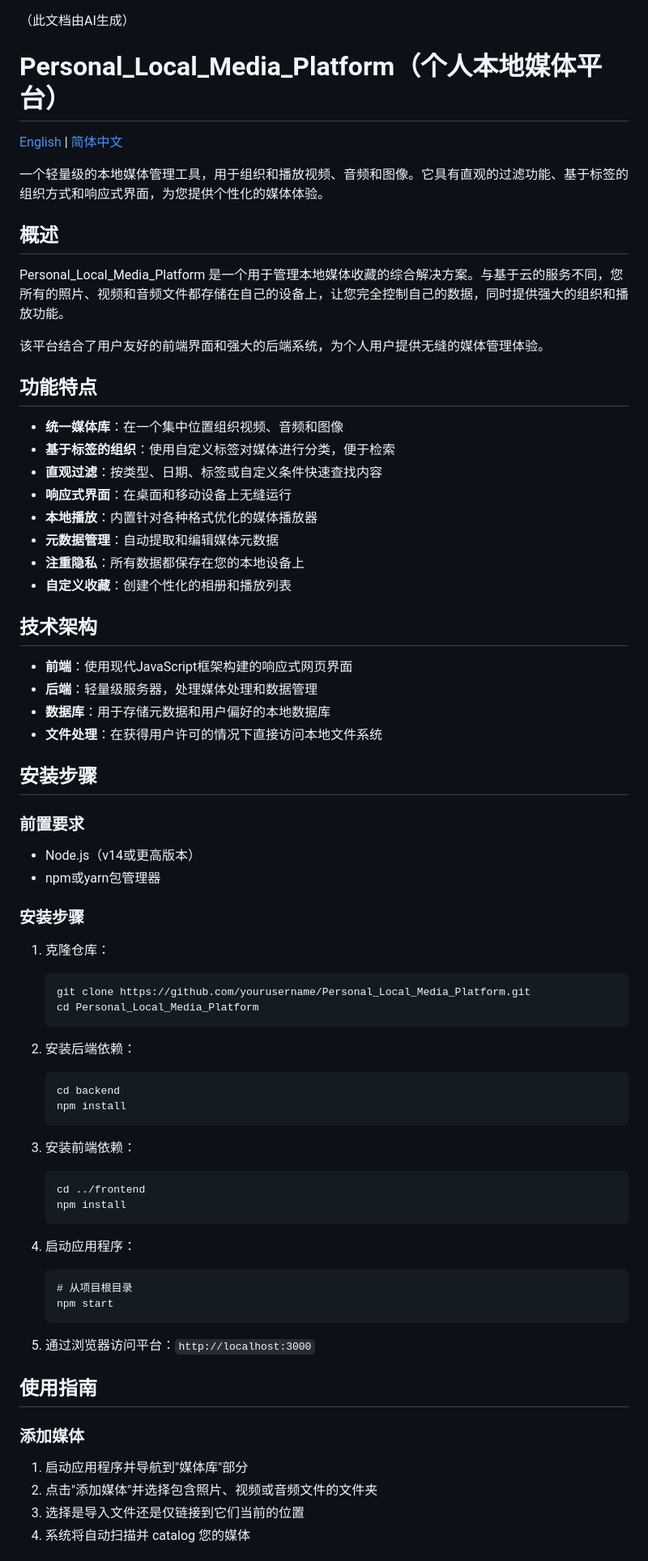
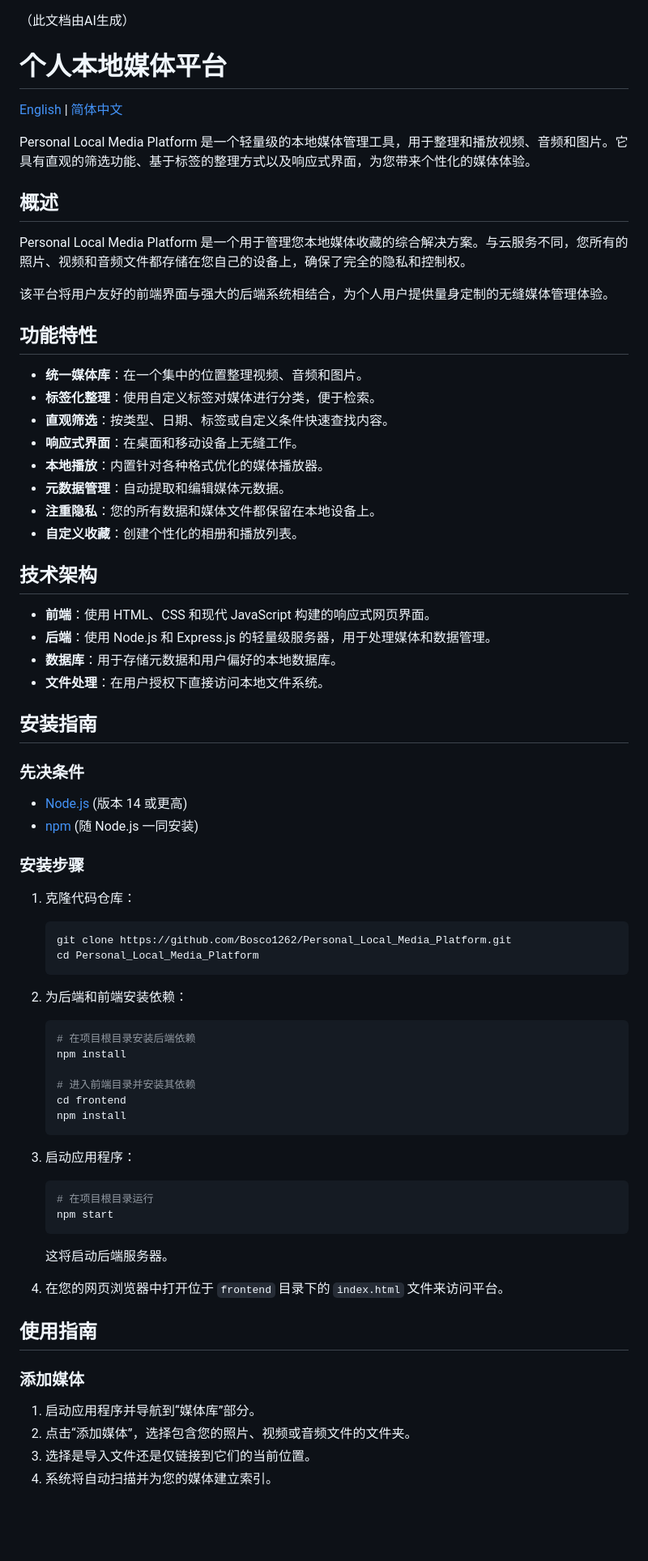
Before and after one commit to Bosco1262/Personal_Local_Media_Platform, a Markdown page: README_zh-CN.md, the part around the change printed below. Shown: that part at 81% size. Drawn GitHub-style; blank space fills up the shorter version.

Commit message:
Improve language and consistency in README_zh-CN.md
更新 README_zh-CN.md 文件以改善语言流畅性和一致性。

Signed-off-by: Bosco <90090974+Bosco1262@users.noreply.github.com>

````diff
--- a/README_zh-CN.md
+++ b/README_zh-CN.md
@@ -1,72 +1,71 @@
 （此文档由AI生成）
-# Personal_Local_Media_Platform（个人本地媒体平台）
+# 个人本地媒体平台
 
 [English](README.md) | [简体中文](README_zh-CN.md)
 
-一个轻量级的本地媒体管理工具，用于组织和播放视频、音频和图像。它具有直观的过滤功能、基于标签的组织方式和响应式界面，为您提供个性化的媒体体验。
+Personal Local Media Platform 是一个轻量级的本地媒体管理工具，用于整理和播放视频、音频和图片。它具有直观的筛选功能、基于标签的整理方式以及响应式界面，为您带来个性化的媒体体验。
 
 ## 概述
 
-Personal_Local_Media_Platform 是一个用于管理本地媒体收藏的综合解决方案。与基于云的服务不同，您所有的照片、视频和音频文件都存储在自己的设备上，让您完全控制自己的数据，同时提供强大的组织和播放功能。
+Personal Local Media Platform 是一个用于管理您本地媒体收藏的综合解决方案。与云服务不同，您所有的照片、视频和音频文件都存储在您自己的设备上，确保了完全的隐私和控制权。
 
-该平台结合了用户友好的前端界面和强大的后端系统，为个人用户提供无缝的媒体管理体验。
+该平台将用户友好的前端界面与强大的后端系统相结合，为个人用户提供量身定制的无缝媒体管理体验。
 
-## 功能特点
+## 功能特性
 
-- **统一媒体库**：在一个集中位置组织视频、音频和图像
-- **基于标签的组织**：使用自定义标签对媒体进行分类，便于检索
-- **直观过滤**：按类型、日期、标签或自定义条件快速查找内容
-- **响应式界面**：在桌面和移动设备上无缝运行
-- **本地播放**：内置针对各种格式优化的媒体播放器
-- **元数据管理**：自动提取和编辑媒体元数据
-- **注重隐私**：所有数据都保存在您的本地设备上
-- **自定义收藏**：创建个性化的相册和播放列表
+- **统一媒体库**：在一个集中的位置整理视频、音频和图片。
+- **标签化整理**：使用自定义标签对媒体进行分类，便于检索。
+- **直观筛选**：按类型、日期、标签或自定义条件快速查找内容。
+- **响应式界面**：在桌面和移动设备上无缝工作。
+- **本地播放**：内置针对各种格式优化的媒体播放器。
+- **元数据管理**：自动提取和编辑媒体元数据。
+- **注重隐私**：您的所有数据和媒体文件都保留在本地设备上。
+- **自定义收藏**：创建个性化的相册和播放列表。
 
 ## 技术架构
 
-- **前端**：使用现代JavaScript框架构建的响应式网页界面
-- **后端**：轻量级服务器，处理媒体处理和数据管理
-- **数据库**：用于存储元数据和用户偏好的本地数据库
-- **文件处理**：在获得用户许可的情况下直接访问本地文件系统
+- **前端**：使用 HTML、CSS 和现代 JavaScript 构建的响应式网页界面。
+- **后端**：使用 Node.js 和 Express.js 的轻量级服务器，用于处理媒体和数据管理。
+- **数据库**：用于存储元数据和用户偏好的本地数据库。
+- **文件处理**：在用户授权下直接访问本地文件系统。
 
-## 安装步骤
+## 安装指南
 
-### 前置要求
-- Node.js（v14或更高版本）
-- npm或yarn包管理器
+### 先决条件
+- [Node.js](https://nodejs.org/) (版本 14 或更高)
+- [npm](https://www.npmjs.com/) (随 Node.js 一同安装)
 
 ### 安装步骤
-1. 克隆仓库：
-   ```
-   git clone https://github.com/yourusername/Personal_Local_Media_Platform.git
-   cd Personal_Local_Media_Platform
-   ```
+1.  克隆代码仓库：
+    ```bash
+    git clone https://github.com/Bosco1262/Personal_Local_Media_Platform.git
+    cd Personal_Local_Media_Platform
+    ```
 
-2. 安装后端依赖：
-   ```
-   cd backend
-   npm install
-   ```
+2.  为后端和前端安装依赖：
+    ```bash
+    # 在项目根目录安装后端依赖
+    npm install
 
-3. 安装前端依赖：
-   ```
-   cd ../frontend
-   npm install
-   ```
+    # 进入前端目录并安装其依赖
+    cd frontend
+    npm install
+    ```
 
-4. 启动应用程序：
-   ```
-   # 从项目根目录
-   npm start
-   ```
+3.  启动应用程序：
+    ```bash
+    # 在项目根目录运行
+    npm start
+    ```
+    这将启动后端服务器。
 
-5. 通过浏览器访问平台：`http://localhost:3000`
+4.  在您的网页浏览器中打开位于 `frontend` 目录下的 `index.html` 文件来访问平台。
 
 ## 使用指南
 
 ### 添加媒体
-1. 启动应用程序并导航到"媒体库"部分
-2. 点击"添加媒体"并选择包含照片、视频或音频文件的文件夹
-3. 选择是导入文件还是仅链接到它们当前的位置
-4. 系统将自动扫描并 catalog 您的媒体
+1.  启动应用程序并导航到“媒体库”部分。
+2.  点击“添加媒体”，选择包含您的照片、视频或音频文件的文件夹。
+3.  选择是导入文件还是仅链接到它们的当前位置。
+4.  系统将自动扫描并为您的媒体建立索引。
 
````
Also changed, not shown: other parts of README_zh-CN.md (+32 -31 lines).
